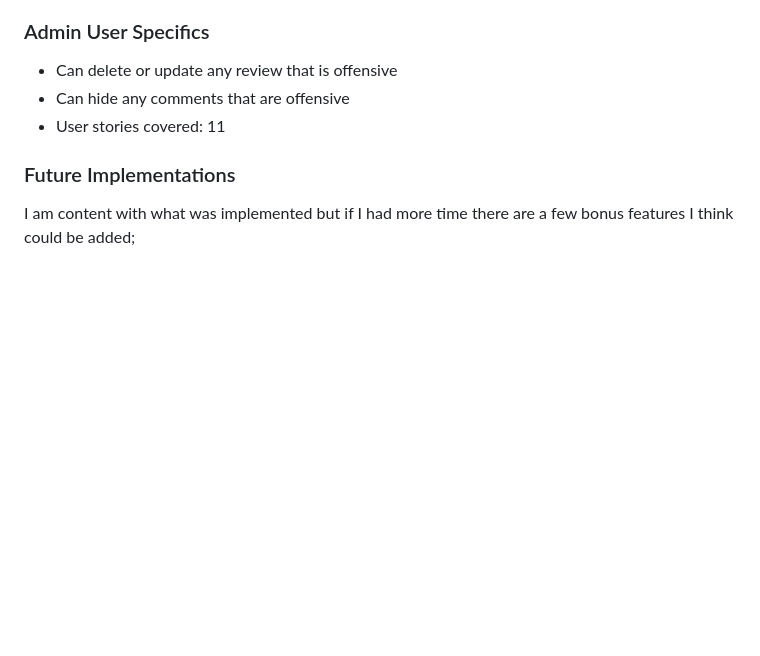
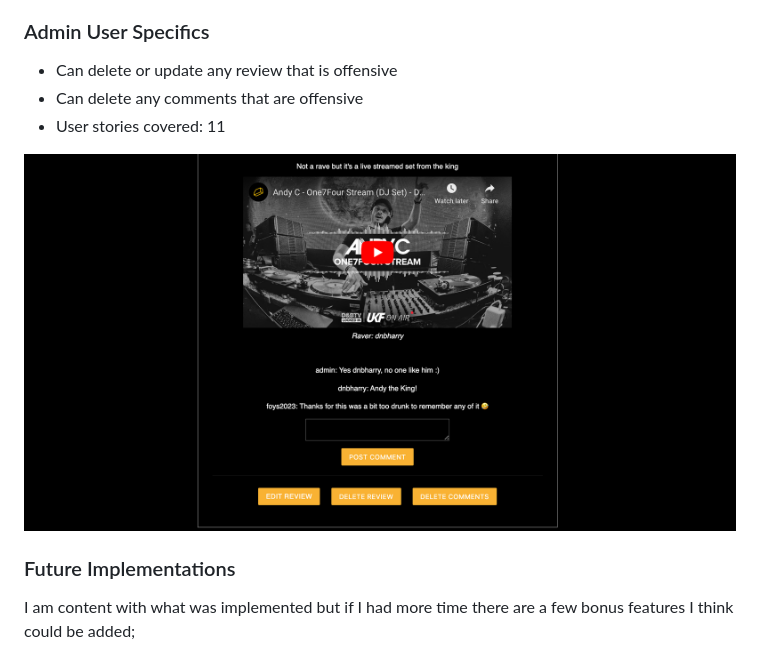
Before and after one commit to jamie2210/CI_MS3_RR, a Markdown page: README.md, the part around the change. GitHub-like rendering; pictures changed too: documentation/images/features/delete-comments.png (added); blank space fills up the shorter version.

Commit message:
README: Add to user stories section

```diff
--- a/README.md
+++ b/README.md
@@ -352,8 +352,10 @@ There are 14 pages which extend from a base template;
 
 ### Admin User Specifics
 - Can delete or update any review that is offensive
-- Can hide any comments that are offensive
+- Can delete any comments that are offensive
 - User stories covered: 11
+
+![Delete/Edit](documentation/images/features/delete-comments.png)
 
 ### Future Implementations
 
```
